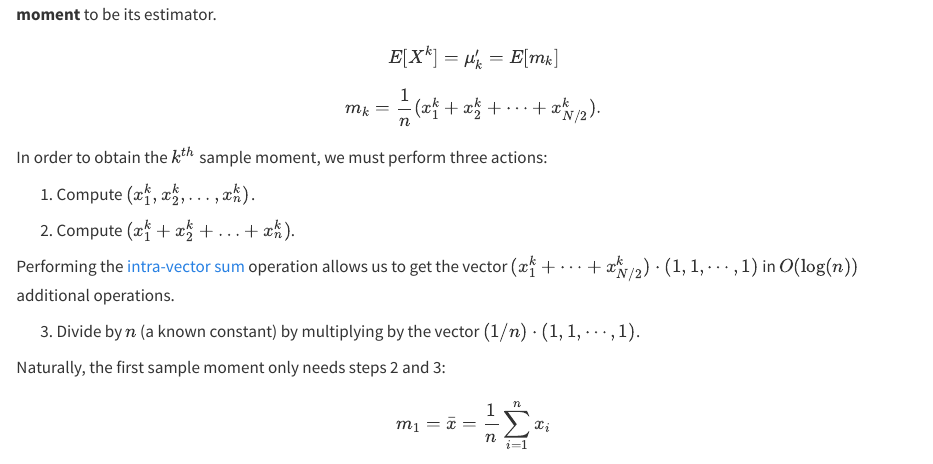
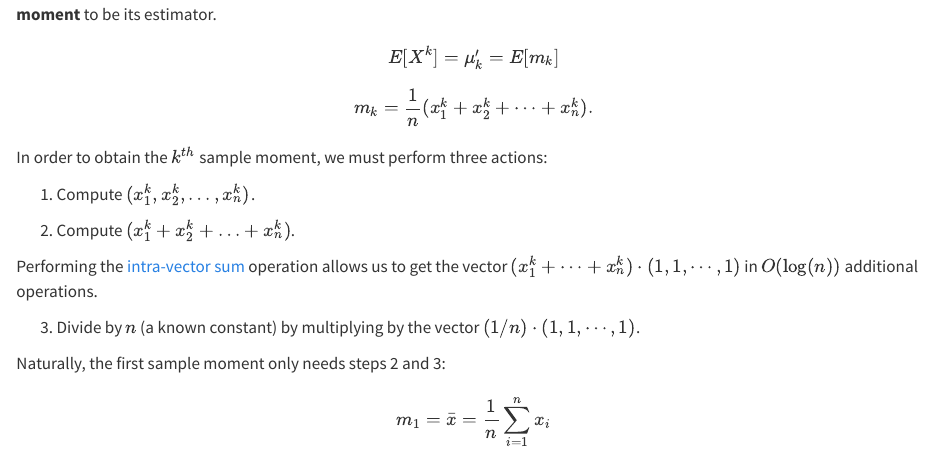
Before and after one commit to camcos-sjsu/fhe-intro-book, a Quarto document (statistics/higher-moments.qmd): the page in a window 1100 px wide, from 210 px down. Rendered offline with R 4.5, knitr and Pandoc in place of Quarto, with nearby package versions.

Commit message:
shift back to using "n" notation and wording change

```diff
--- a/statistics/higher-moments.qmd
+++ b/statistics/higher-moments.qmd
@@ -9,7 +9,7 @@ $$\vec{x}=(x_1,x_2,\ldots,x_n)$$
 Define the $k^{th}$ **(raw) population moment** to be the expectation of the $k^{th}$ power of the random  $X$ and the $k^{th}$ **(raw) sample moment** to be its estimator.
 
 $$E[X^k]=\mu'_k=E[m_k]$$
-$$m_k=\frac{1}{n}(x_1^k+x_2^k+\dots+x_{N/2}^k).$$
+$$m_k=\frac{1}{n}(x_1^k+x_2^k+\dots+x_{n}^k).$$
 
 In order to obtain the $k^{th}$ sample moment, we must perform three actions:
 
@@ -17,7 +17,7 @@ In order to obtain the $k^{th}$ sample moment, we must perform three actions:
 
 2. Compute $(x_1^k+x_2^k+\ldots+x_n^k)$.
 
-Performing the [intra-vector sum](/general/intravector-sums.qmd) operation allows us to get the vector $(x_1^k + \cdots + x_{N/2}^k)\cdot  (1,1, \cdots, 1)$ in $O(\log(n))$ additional operations.
+Performing the [intra-vector sum](/general/intravector-sums.qmd) operation allows us to get the vector $(x_1^k + \cdots + x_{n}^k)\cdot  (1,1, \cdots, 1)$ in $O(\log(n))$ additional operations.
 
 3. Divide by $n$ (a known constant) by multiplying by the vector $(1/n) \cdot (1, 1, \cdots, 1)$.
 
```
Also changed, not shown: statistics/intro.qmd (+1 -1 lines).
